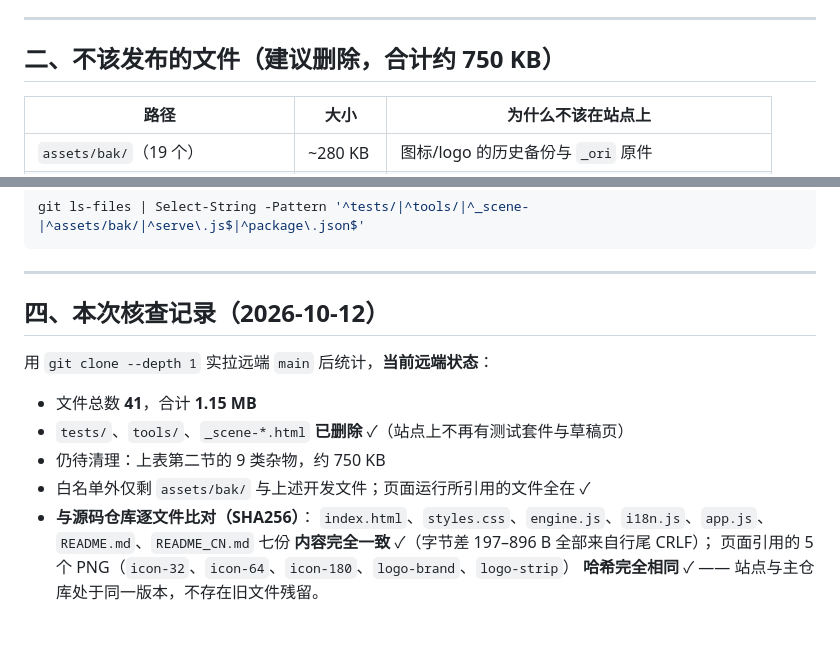
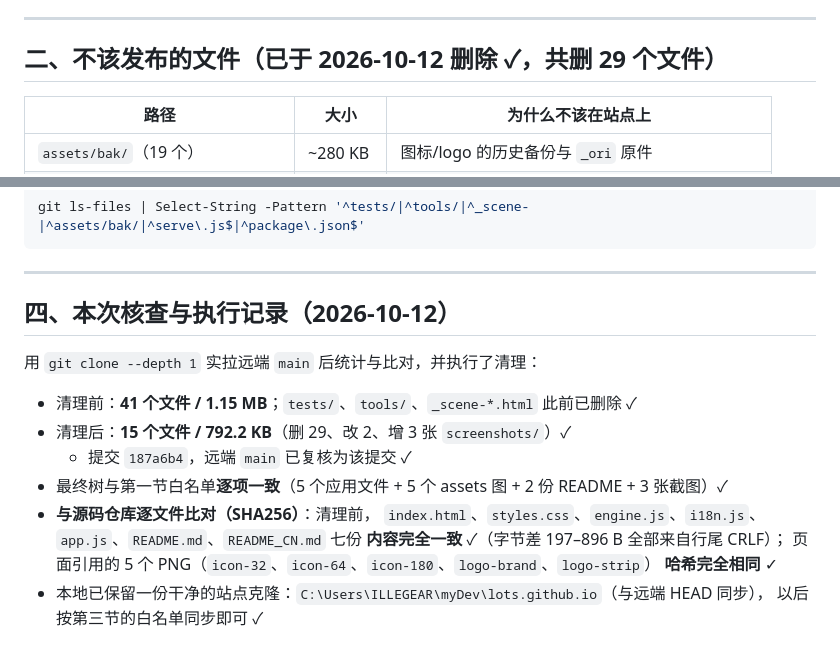
Before and after one commit to lots/ChessClock, a Markdown page: PAGES.md, 2 parts joined by grey strips. Drawn GitHub-style.

Commit message:
Record the completed Pages cleanup in PAGES.md

```diff
--- a/PAGES.md
+++ b/PAGES.md
@@ -45,7 +45,7 @@
 
 ---
 
-## 二、不该发布的文件（建议删除，合计约 750 KB）
+## 二、不该发布的文件（**已于 2026-10-12 删除** ✓，共删 29 个文件）
 
 | 路径 | 大小 | 为什么不该在站点上 |
 | --- | --- | --- |
@@ -113,16 +113,18 @@ git ls-files | Select-String -Pattern '^tests/|^tools/|^_scene-|^assets/bak/|^se
 
 ---
 
-## 四、本次核查记录（2026-10-12）
+## 四、本次核查与执行记录（2026-10-12）
 
-用 `git clone --depth 1` 实拉远端 `main` 后统计，**当前远端状态**：
+用 `git clone --depth 1` 实拉远端 `main` 后统计与比对，并执行了清理：
 
-- 文件总数 **41**，合计 **1.15 MB**
-- `tests/`、`tools/`、`_scene-*.html` **已删除** ✓（站点上不再有测试套件与草稿页）
-- 仍待清理：上表第二节的 9 类杂物，约 750 KB
-- 白名单外仅剩 `assets/bak/` 与上述开发文件；页面运行所引用的文件全在 ✓
-- **与源码仓库逐文件比对（SHA256）**：
+- 清理前：**41 个文件 / 1.15 MB**；`tests/`、`tools/`、`_scene-*.html` 此前已删除 ✓
+- 清理后：**15 个文件 / 792.2 KB**（删 29、改 2、增 3 张 `screenshots/`）✓
+  - 提交 `187a6b4`，远端 `main` 已复核为该提交 ✓
+- 最终树与第一节白名单**逐项一致**（5 个应用文件 + 5 个 assets 图 + 2 份 README + 3 张截图）✓
+- **与源码仓库逐文件比对（SHA256）**：清理前，
   `index.html`、`styles.css`、`engine.js`、`i18n.js`、`app.js`、`README.md`、`README_CN.md`
   七份 **内容完全一致** ✓（字节差 197–896 B 全部来自行尾 CRLF）；
   页面引用的 5 个 PNG（`icon-32`、`icon-64`、`icon-180`、`logo-brand`、`logo-strip`）
-  **哈希完全相同** ✓ —— 站点与主仓库处于同一版本，不存在旧文件残留。
+  **哈希完全相同** ✓
+- 本地已保留一份干净的站点克隆：`C:\Users\ILLEGEAR\myDev\lots.github.io`（与远端 HEAD 同步），
+  以后按第三节的白名单同步即可 ✓
```
